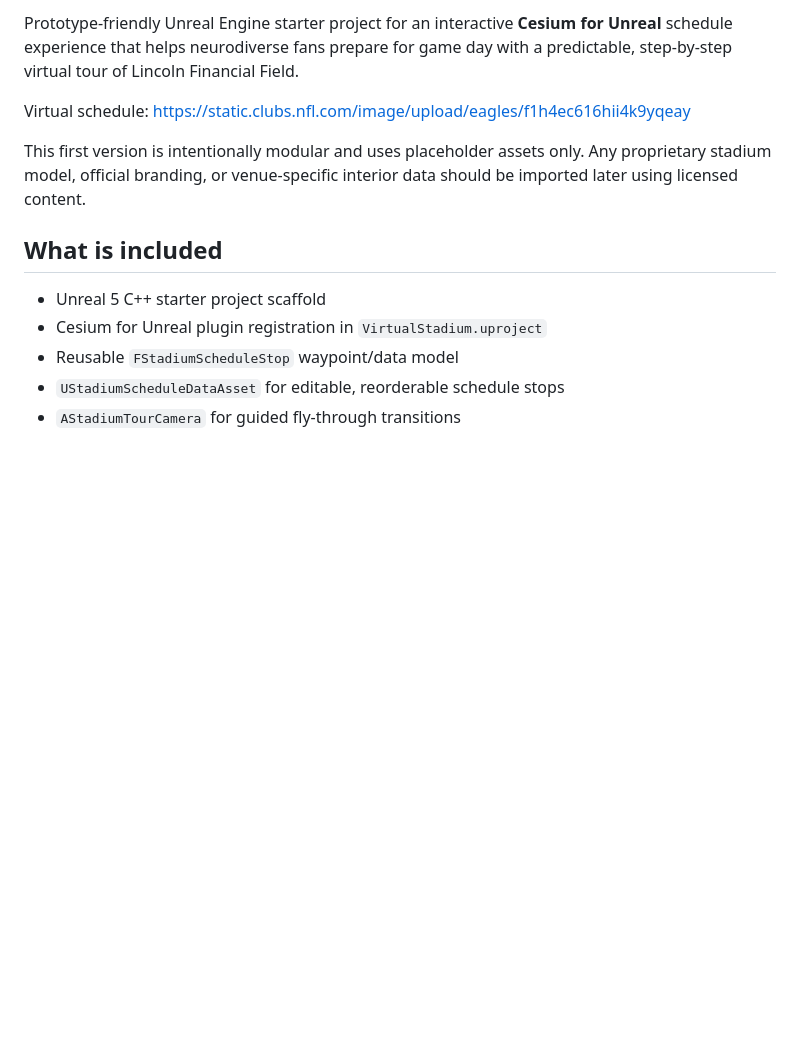
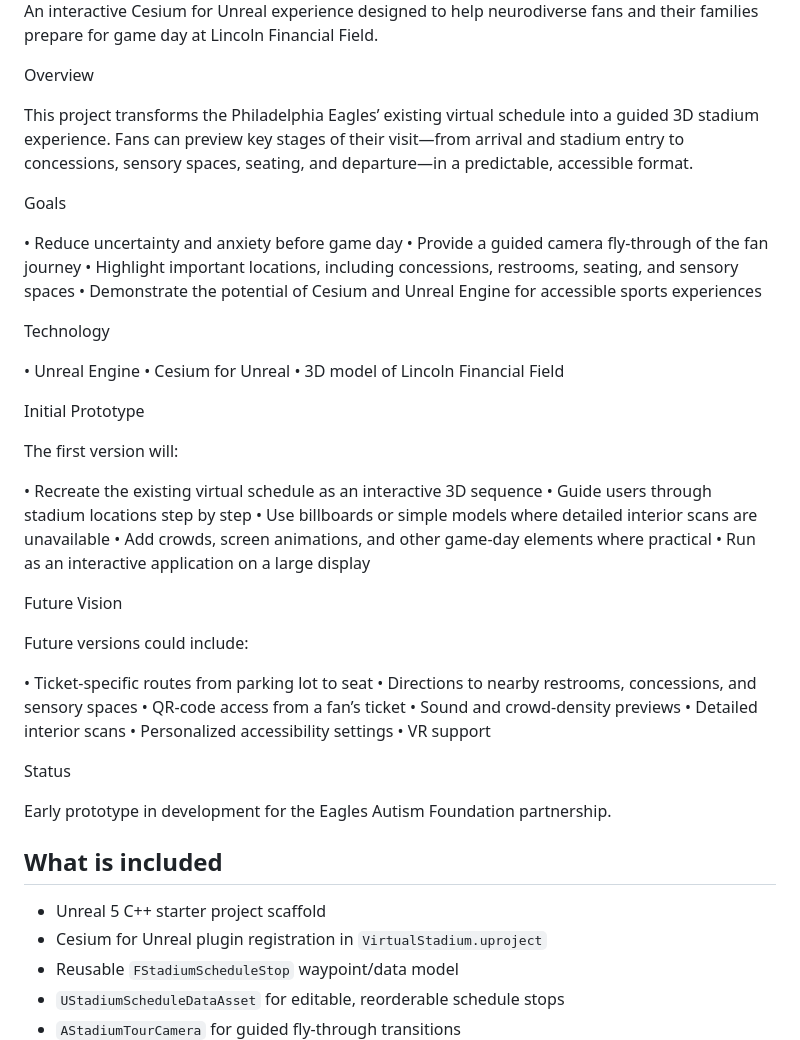
Before and after one commit to Jastman/eagles-autismfoundation-virtual-stadium, a Markdown page: README.md, the part around one of its changes. Drawn GitHub-style; blank space fills up the shorter version.

```diff
--- a/README.md
+++ b/README.md
@@ -2,9 +3,48 @@
 
-Prototype-friendly Unreal Engine starter project for an interactive **Cesium for Unreal** schedule experience that helps neurodiverse fans prepare for game day with a predictable, step-by-step virtual tour of Lincoln Financial Field.
+An interactive Cesium for Unreal experience designed to help neurodiverse fans and their families prepare for game day at Lincoln Financial Field.
 
-Virtual schedule: https://static.clubs.nfl.com/image/upload/eagles/f1h4ec616hii4k9yqeay
+Overview
 
-This first version is intentionally modular and uses placeholder assets only. Any proprietary stadium model, official branding, or venue-specific interior data should be imported later using licensed content.
+This project transforms the Philadelphia Eagles’ existing virtual schedule into a guided 3D stadium experience. Fans can preview key stages of their visit—from arrival and stadium entry to concessions, sensory spaces, seating, and departure—in a predictable, accessible format.
+
+Goals
+
+• Reduce uncertainty and anxiety before game day
+• Provide a guided camera fly-through of the fan journey
+• Highlight important locations, including concessions, restrooms, seating, and sensory spaces
+• Demonstrate the potential of Cesium and Unreal Engine for accessible sports experiences
+
+Technology
+
+• Unreal Engine
+• Cesium for Unreal
+• 3D model of Lincoln Financial Field
+
+Initial Prototype
+
+The first version will:
+
+• Recreate the existing virtual schedule as an interactive 3D sequence
+• Guide users through stadium locations step by step
+• Use billboards or simple models where detailed interior scans are unavailable
+• Add crowds, screen animations, and other game-day elements where practical
+• Run as an interactive application on a large display
+
+Future Vision
+
+Future versions could include:
+
+• Ticket-specific routes from parking lot to seat
+• Directions to nearby restrooms, concessions, and sensory spaces
+• QR-code access from a fan’s ticket
+• Sound and crowd-density previews
+• Detailed interior scans
+• Personalized accessibility settings
+• VR support
+
+Status
+
+Early prototype in development for the Eagles Autism Foundation partnership.
 
 ## What is included
 
```
Also changed, not shown: other parts of README.md (+2 -1 lines).
